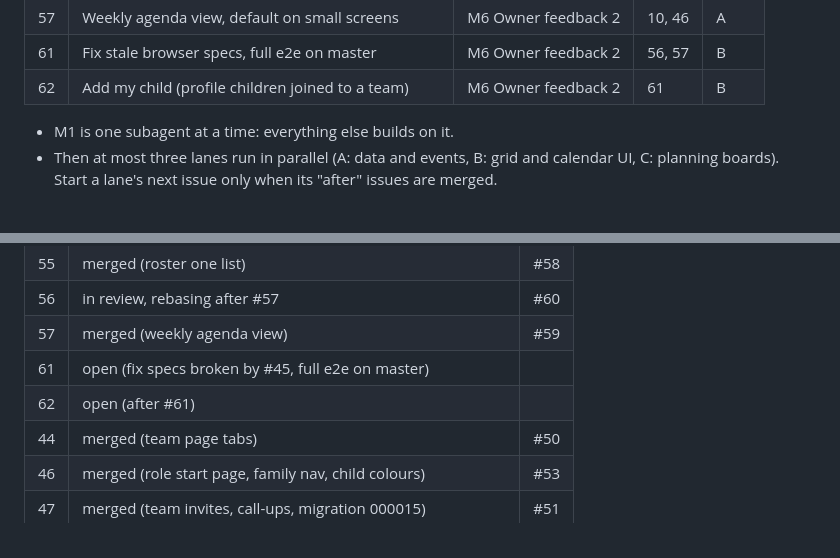
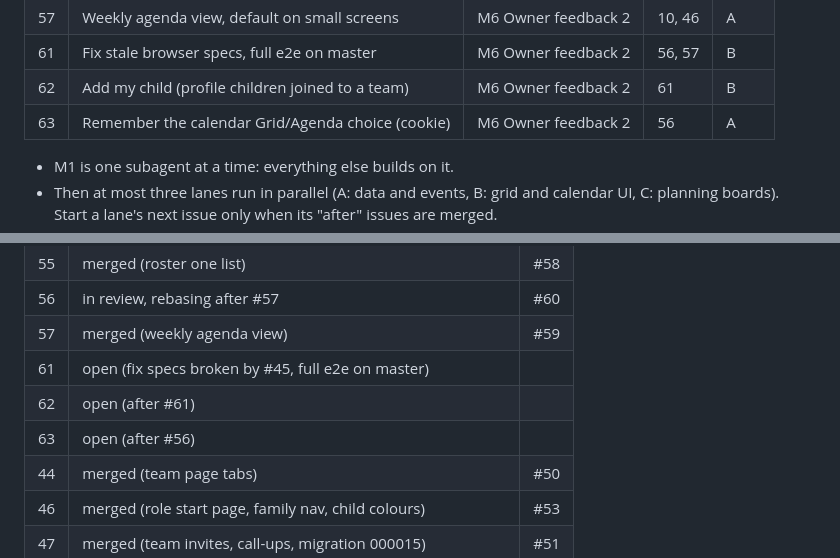
Before and after one commit to tewecske/calbooker, a Markdown page: docs/plan.md, 2 parts joined by grey strips. Drawn GitHub-style.

Commit message:
docs(plan): #63 added
Co-Authored-By: Claude Opus 5.5 <noreply@anthropic.com>
Claude-Session: https://claude.ai/code/session_017T5huEtgheMSVjKfJxrLMC

```diff
--- a/docs/plan.md
+++ b/docs/plan.md
@@ -52,6 +52,7 @@ Issue numbers are the GitHub ones. "After" lists what must be merged first.
 | 57 | Weekly agenda view, default on small screens | M6 Owner feedback 2 | 10, 46 | A |
 | 61 | Fix stale browser specs, full e2e on master | M6 Owner feedback 2 | 56, 57 | B |
 | 62 | Add my child (profile children joined to a team) | M6 Owner feedback 2 | 61 | B |
+| 63 | Remember the calendar Grid/Agenda choice (cookie) | M6 Owner feedback 2 | 56 | A |
 
 - M1 is one subagent at a time: everything else builds on it.
 - Then at most three lanes run in parallel (A: data and events, B: grid and
@@ -196,6 +197,7 @@ Progress is in the Status table below. The original first steps were:
 | 57 | merged (weekly agenda view) | #59 |
 | 61 | open (fix specs broken by #45, full e2e on master) | |
 | 62 | open (after #61) | |
+| 63 | open (after #56) | |
 | 44 | merged (team page tabs) | #50 |
 | 46 | merged (role start page, family nav, child colours) | #53 |
 | 47 | merged (team invites, call-ups, migration 000015) | #51 |
```
